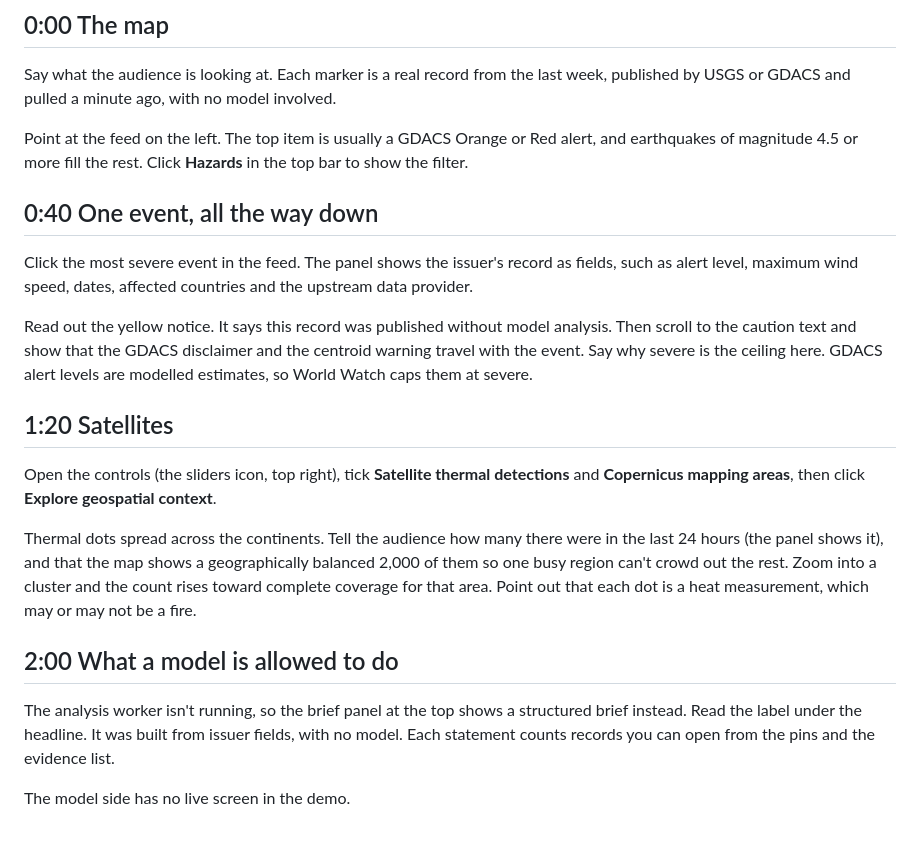
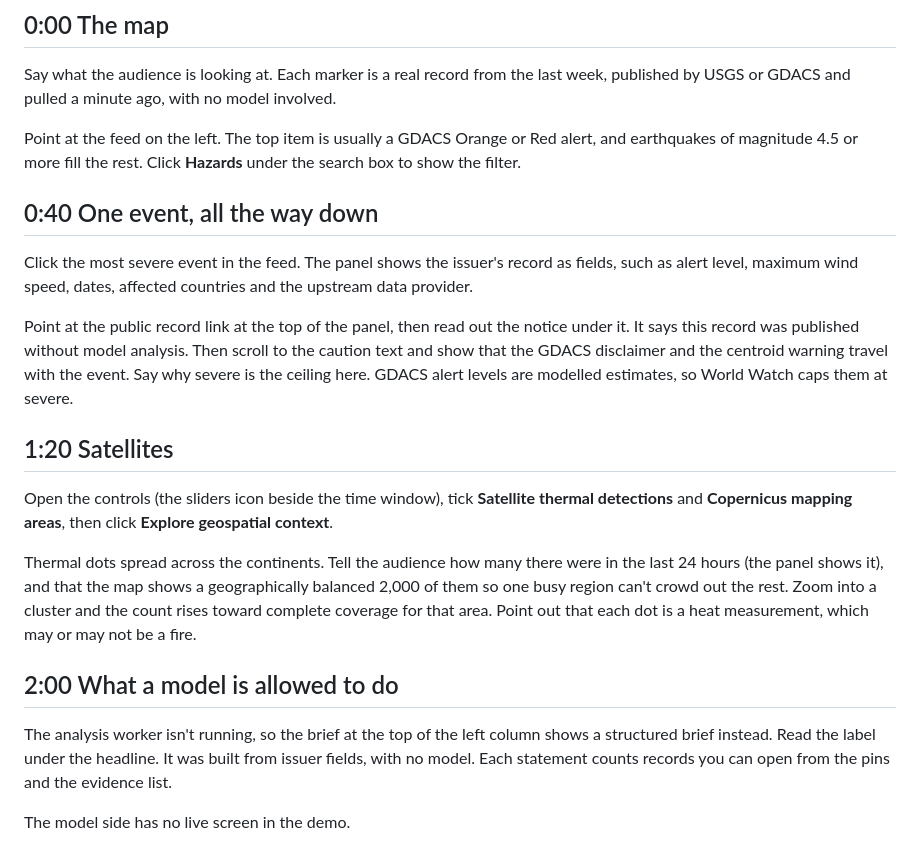
Before and after one commit to fortunexbt/world-watch, a Markdown page: docs/DEMO.md, the part around the change. Rendered like a GitHub page.

```diff
--- a/docs/DEMO.md
+++ b/docs/DEMO.md
@@ -15,23 +15,23 @@ Open the printed address, normally `http://127.0.0.1:4319/?hours=168`. Keep the
 
 Say what the audience is looking at. Each marker is a real record from the last week, published by USGS or GDACS and pulled a minute ago, with no model involved.
 
-Point at the feed on the left. The top item is usually a GDACS Orange or Red alert, and earthquakes of magnitude 4.5 or more fill the rest. Click **Hazards** in the top bar to show the filter.
+Point at the feed on the left. The top item is usually a GDACS Orange or Red alert, and earthquakes of magnitude 4.5 or more fill the rest. Click **Hazards** under the search box to show the filter.
 
 ## 0:40 One event, all the way down
 
 Click the most severe event in the feed. The panel shows the issuer's record as fields, such as alert level, maximum wind speed, dates, affected countries and the upstream data provider.
 
-Read out the yellow notice. It says this record was published without model analysis. Then scroll to the caution text and show that the GDACS disclaimer and the centroid warning travel with the event. Say why severe is the ceiling here. GDACS alert levels are modelled estimates, so World Watch caps them at severe.
+Point at the public record link at the top of the panel, then read out the notice under it. It says this record was published without model analysis. Then scroll to the caution text and show that the GDACS disclaimer and the centroid warning travel with the event. Say why severe is the ceiling here. GDACS alert levels are modelled estimates, so World Watch caps them at severe.
 
 ## 1:20 Satellites
 
-Open the controls (the sliders icon, top right), tick **Satellite thermal detections** and **Copernicus mapping areas**, then click **Explore geospatial context**.
+Open the controls (the sliders icon beside the time window), tick **Satellite thermal detections** and **Copernicus mapping areas**, then click **Explore geospatial context**.
 
 Thermal dots spread across the continents. Tell the audience how many there were in the last 24 hours (the panel shows it), and that the map shows a geographically balanced 2,000 of them so one busy region can't crowd out the rest. Zoom into a cluster and the count rises toward complete coverage for that area. Point out that each dot is a heat measurement, which may or may not be a fire.
 
 ## 2:00 What a model is allowed to do
 
-The analysis worker isn't running, so the brief panel at the top shows a structured brief instead. Read the label under the headline. It was built from issuer fields, with no model. Each statement counts records you can open from the pins and the evidence list.
+The analysis worker isn't running, so the brief at the top of the left column shows a structured brief instead. Read the label under the headline. It was built from issuer fields, with no model. Each statement counts records you can open from the pins and the evidence list.
 
 The model side has no live screen in the demo.
 
```
Also changed, not shown: README.md (+3 -3 lines), docs/media/detail.jpg, docs/media/mobile.jpg, docs/media/thermal.jpg, docs/media/world.jpg, 11 other files.
